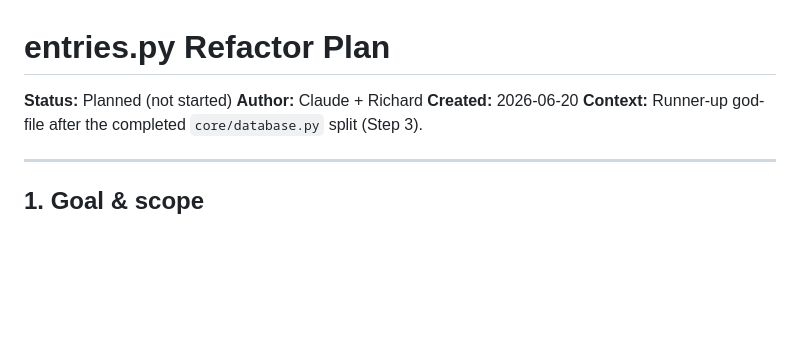
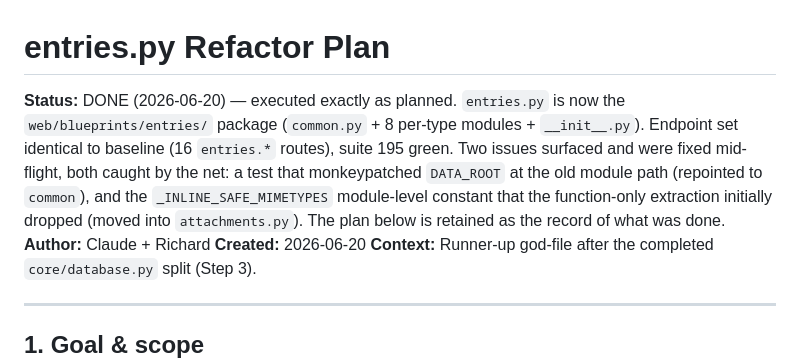
Before and after one commit to rsembera/edgecase, a Markdown page: docs/Entries_Refactor_Plan.md, the part around the change. GitHub-like rendering; blank space fills up the shorter version.

```diff
--- a/docs/Entries_Refactor_Plan.md
+++ b/docs/Entries_Refactor_Plan.md
@@ -1,6 +1,13 @@
 # entries.py Refactor Plan
 
-**Status:** Planned (not started)
+**Status:** DONE (2026-06-20) — executed exactly as planned. `entries.py` is now the
+`web/blueprints/entries/` package (`common.py` + 8 per-type modules + `__init__.py`).
+Endpoint set identical to baseline (16 `entries.*` routes), suite 195 green. Two
+issues surfaced and were fixed mid-flight, both caught by the net: a test that
+monkeypatched `DATA_ROOT` at the old module path (repointed to `common`), and the
+`_INLINE_SAFE_MIMETYPES` module-level constant that the function-only extraction
+initially dropped (moved into `attachments.py`). The plan below is retained as the
+record of what was done.
 **Author:** Claude + Richard
 **Created:** 2026-06-20
 **Context:** Runner-up god-file after the completed `core/database.py` split (Step 3).
```
Also changed, not shown: CHANGELOG.md (+3 -0 lines), docs/EdgeCase_Project_Status.md (+8 -2 lines).
